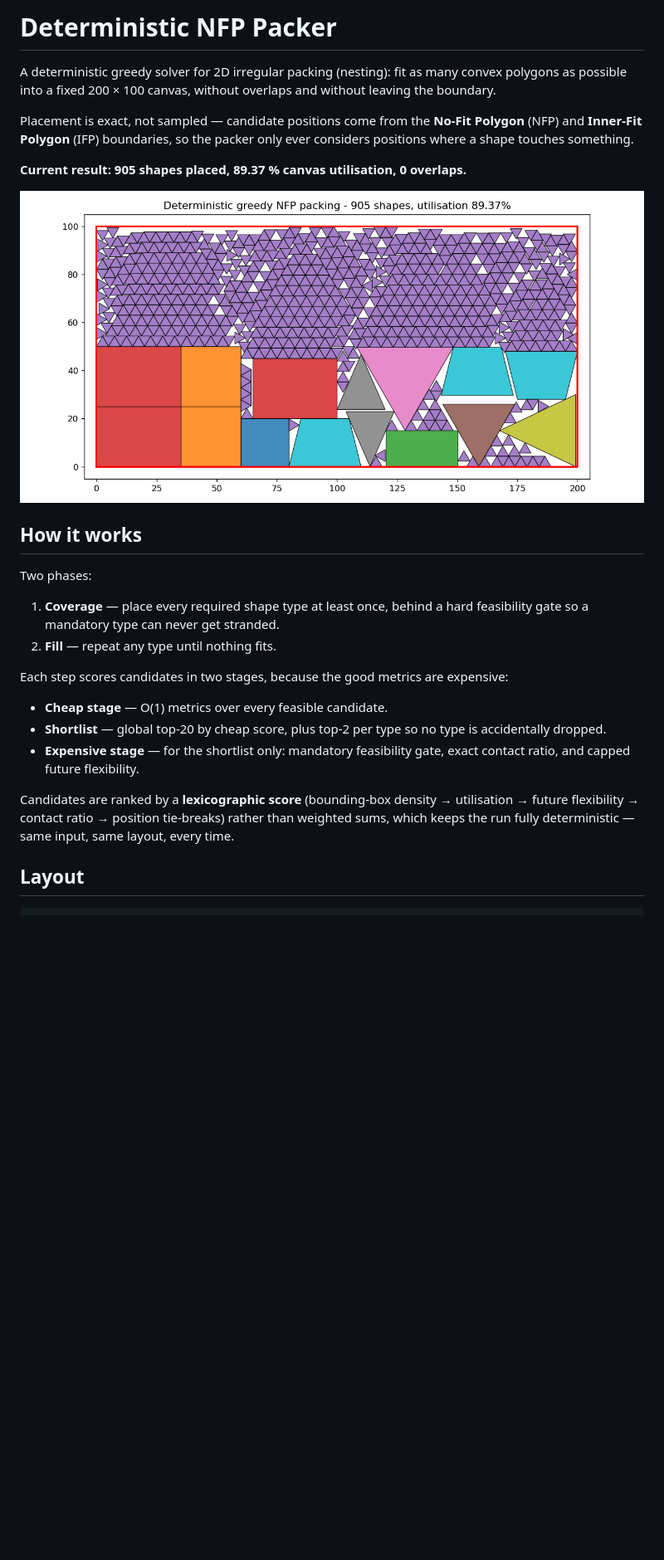
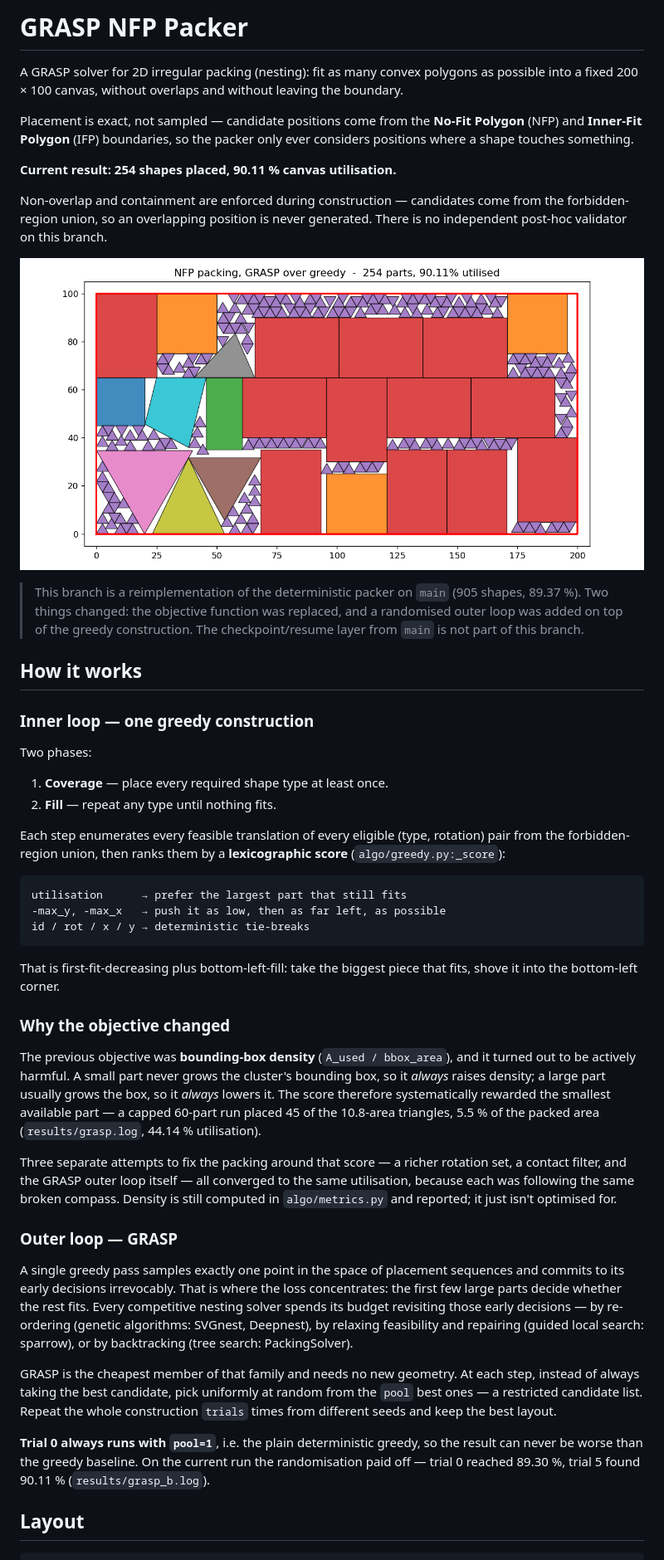
Before and after one commit to ayseirmak/2D-BinPackingProblem, a Markdown page: README.md, the part around one of its changes. Shown at 83% size. Rendered like a GitHub page; pictures changed too: results/layout.png; blank space fills up the shorter version.

Commit message:
Greedy Randomized Adaptive Search Procedure

````diff
--- a/README.md
+++ b/README.md
@@ -1,38 +1,81 @@
-# Deterministic NFP Packer
+# GRASP NFP Packer
 
-A deterministic greedy solver for 2D irregular packing (nesting): fit as many
-convex polygons as possible into a fixed 200 × 100 canvas, without overlaps and
-without leaving the boundary.
+A GRASP solver for 2D irregular packing (nesting): fit as many convex polygons
+as possible into a fixed 200 × 100 canvas, without overlaps and without leaving
+the boundary.
 
 Placement is exact, not sampled — candidate positions come from the
 **No-Fit Polygon** (NFP) and **Inner-Fit Polygon** (IFP) boundaries, so the
 packer only ever considers positions where a shape touches something.
 
-**Current result: 905 shapes placed, 89.37 % canvas utilisation, 0 overlaps.**
+**Current result: 254 shapes placed, 90.11 % canvas utilisation.**
+
+Non-overlap and containment are enforced during construction — candidates come
+from the forbidden-region union, so an overlapping position is never generated.
+There is no independent post-hoc validator on this branch.
 
 ![Layout](results/layout.png)
 
+> This branch is a reimplementation of the deterministic packer on `main`
+> (905 shapes, 89.37 %). Two things changed: the objective function was replaced,
+> and a randomised outer loop was added on top of the greedy construction. The
+> checkpoint/resume layer from `main` is not part of this branch.
+
 ## How it works
+
+### Inner loop — one greedy construction
 
 Two phases:
 
-1. **Coverage** — place every required shape type at least once, behind a hard
-   feasibility gate so a mandatory type can never get stranded.
+1. **Coverage** — place every required shape type at least once.
 2. **Fill** — repeat any type until nothing fits.
 
-Each step scores candidates in two stages, because the good metrics are
-expensive:
+Each step enumerates every feasible translation of every eligible
+(type, rotation) pair from the forbidden-region union, then ranks them by a
+**lexicographic score** (`algo/greedy.py:_score`):
 
-- **Cheap stage** — O(1) metrics over every feasible candidate.
-- **Shortlist** — global top-20 by cheap score, plus top-2 per type so no type
-  is accidentally dropped.
-- **Expensive stage** — for the shortlist only: mandatory feasibility gate,
-  exact contact ratio, and capped future flexibility.
+```
+utilisation      → prefer the largest part that still fits
+-max_y, -max_x   → push it as low, then as far left, as possible
+id / rot / x / y → deterministic tie-breaks
+```
 
-Candidates are ranked by a **lexicographic score** (bounding-box density →
-utilisation → future flexibility → contact ratio → position tie-breaks) rather
-than weighted sums, which keeps the run fully deterministic — same input, same
-layout, every time.
+That is first-fit-decreasing plus bottom-left-fill: take the biggest piece that
+fits, shove it into the bottom-left corner.
+
+### Why the objective changed
+
+The previous objective was **bounding-box density** (`A_used / bbox_area`), and
+it turned out to be actively harmful. A small part never grows the cluster's
+bounding box, so it *always* raises density; a large part usually grows the box,
+so it *always* lowers it. The score therefore systematically rewarded the
+smallest available part — a capped 60-part run placed 45 of the 10.8-area
+triangles, 5.5 % of the packed area (`results/grasp.log`, 44.14 % utilisation).
+
+Three separate attempts to fix the packing around that score — a richer rotation
+set, a contact filter, and the GRASP outer loop itself — all converged to the
+same utilisation, because each was following the same broken compass. Density is
+still computed in `algo/metrics.py` and reported; it just isn't optimised for.
+
+### Outer loop — GRASP
+
+A single greedy pass samples exactly one point in the space of placement
+sequences and commits to its early decisions irrevocably. That is where the loss
+concentrates: the first few large parts decide whether the rest fits. Every
+competitive nesting solver spends its budget revisiting those early decisions —
+by re-ordering (genetic algorithms: SVGnest, Deepnest), by relaxing feasibility
+and repairing (guided local search: sparrow), or by backtracking (tree search:
+PackingSolver).
+
+GRASP is the cheapest member of that family and needs no new geometry. At each
+step, instead of always taking the best candidate, pick uniformly at random from
+the `pool` best ones — a restricted candidate list. Repeat the whole construction
+`trials` times from different seeds and keep the best layout.
+
+**Trial 0 always runs with `pool=1`**, i.e. the plain deterministic greedy, so
+the result can never be worse than the greedy baseline. On the current run the
+randomisation paid off — trial 0 reached 89.30 %, trial 5 found 90.11 %
+(`results/grasp_b.log`).
 
 ## Layout
 
````
Also changed, not shown: other parts of README.md (+15 -15 lines), results/layout_prev.png (deleted), 16 other files.
